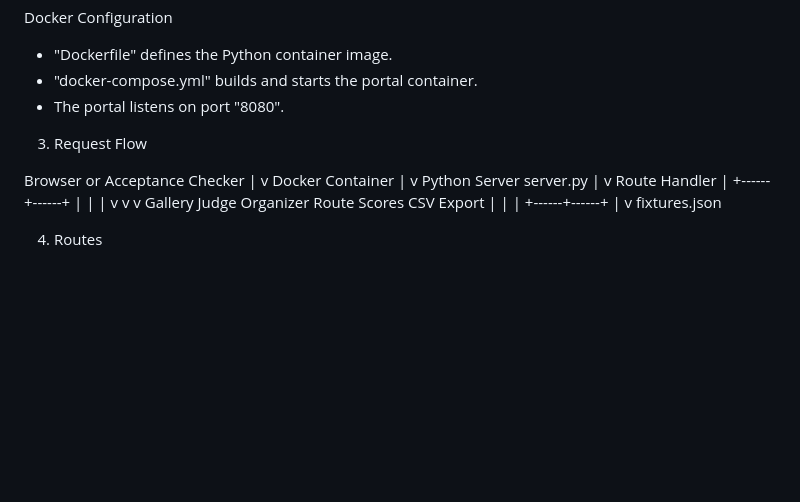
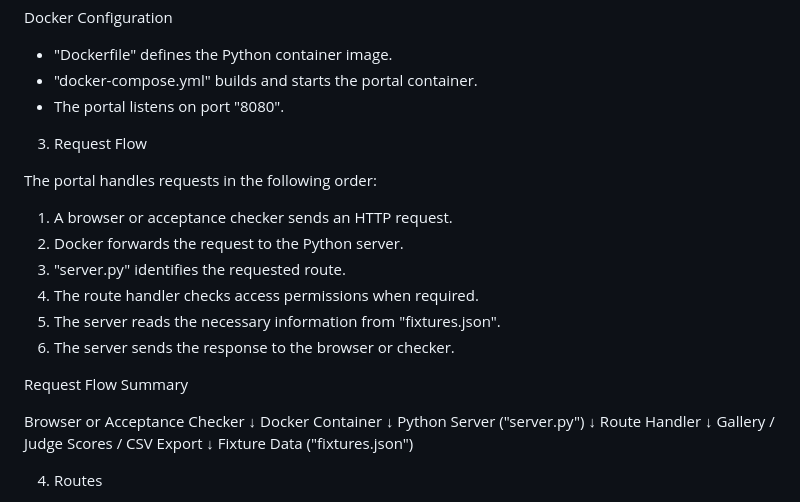
Before and after one commit to shreyajhaa121-beep/dogfood-hackathon, a Markdown page: ARCHITECTURE.md, the part around the change. Rendered like a GitHub page; blank space fills up the shorter version.

Commit message:
Add architecture documentation

```diff
--- a/ARCHITECTURE.md
+++ b/ARCHITECTURE.md
@@ -43,28 +43,28 @@ Docker Configuration
 
 3. Request Flow
 
+The portal handles requests in the following order:
+
+1. A browser or acceptance checker sends an HTTP request.
+2. Docker forwards the request to the Python server.
+3. "server.py" identifies the requested route.
+4. The route handler checks access permissions when required.
+5. The server reads the necessary information from "fixtures.json".
+6. The server sends the response to the browser or checker.
+
+Request Flow Summary
+
 Browser or Acceptance Checker
-            |
-            v
-      Docker Container
-            |
-            v
-       Python Server
-        server.py
-            |
-            v
-      Route Handler
-            |
-     +------+------+
-     |      |      |
-     v      v      v
-  Gallery  Judge  Organizer
-  Route    Scores CSV Export
-     |      |      |
-     +------+------+
-            |
-            v
-      fixtures.json
+↓
+Docker Container
+↓
+Python Server ("server.py")
+↓
+Route Handler
+↓
+Gallery / Judge Scores / CSV Export
+↓
+Fixture Data ("fixtures.json")
 
 4. Routes
 
```
